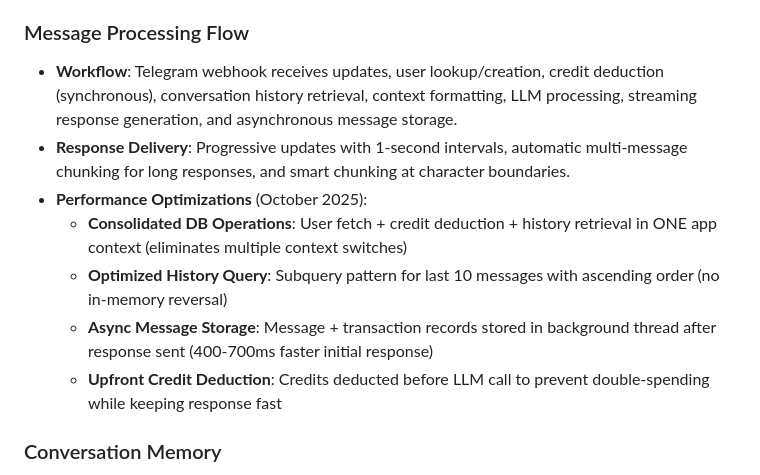
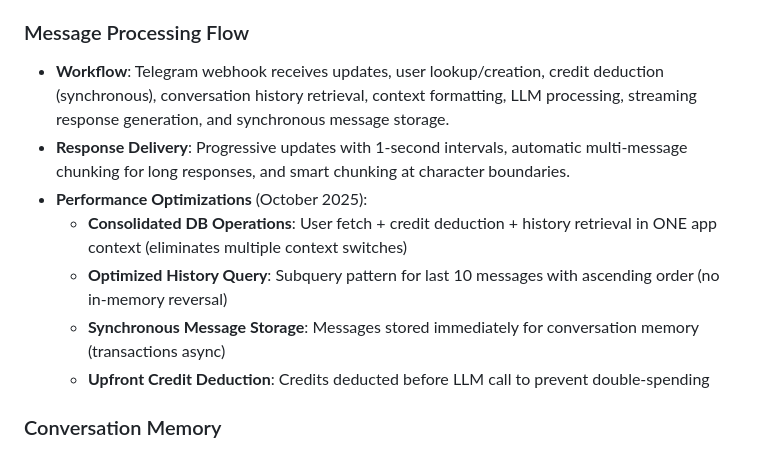
Before and after one commit to d3soxyephedrine/Tgbotcogvideo, a Markdown page: replit.md, the part around the change. GitHub-like rendering.

Commit message:
Change message storage to be synchronous
Update replit.md to reflect the change from asynchronous to synchronous message storage.

Replit-Commit-Author: Agent
Replit-Commit-Session-Id: 0f6b4ba7-7998-45eb-9d23-847278579eee
Replit-Commit-Checkpoint-Type: intermediate_checkpoint
Replit-Commit-Event-Id: 09a95114-d8a0-4503-a5c6-2761b5a1cf16
Replit-Commit-Screenshot-Url: https://storage.googleapis.com/screenshot-production-us-central1/7f2bdea7-576b-4077-af48-0663d141d5ee/0f6b4ba7-7998-45eb-9d23-847278579eee/xX4lxTV

```diff
--- a/replit.md
+++ b/replit.md
@@ -38,13 +38,13 @@ Preferred communication style: Simple, everyday language.
 - **Purchase Flow**: Integrated web-based purchase page with real-time payment status updates via NOWPayments IPN callbacks.
 
 ### Message Processing Flow
-- **Workflow**: Telegram webhook receives updates, user lookup/creation, credit deduction (synchronous), conversation history retrieval, context formatting, LLM processing, streaming response generation, and asynchronous message storage.
+- **Workflow**: Telegram webhook receives updates, user lookup/creation, credit deduction (synchronous), conversation history retrieval, context formatting, LLM processing, streaming response generation, and synchronous message storage.
 - **Response Delivery**: Progressive updates with 1-second intervals, automatic multi-message chunking for long responses, and smart chunking at character boundaries.
 - **Performance Optimizations** (October 2025):
   - **Consolidated DB Operations**: User fetch + credit deduction + history retrieval in ONE app context (eliminates multiple context switches)
   - **Optimized History Query**: Subquery pattern for last 10 messages with ascending order (no in-memory reversal)
-  - **Async Message Storage**: Message + transaction records stored in background thread after response sent (400-700ms faster initial response)
-  - **Upfront Credit Deduction**: Credits deducted before LLM call to prevent double-spending while keeping response fast
+  - **Synchronous Message Storage**: Messages stored immediately for conversation memory (transactions async)
+  - **Upfront Credit Deduction**: Credits deducted before LLM call to prevent double-spending
 
 ### Conversation Memory
 - **Feature**: Bot remembers previous messages (last 10 messages) to maintain context in conversations.
```
